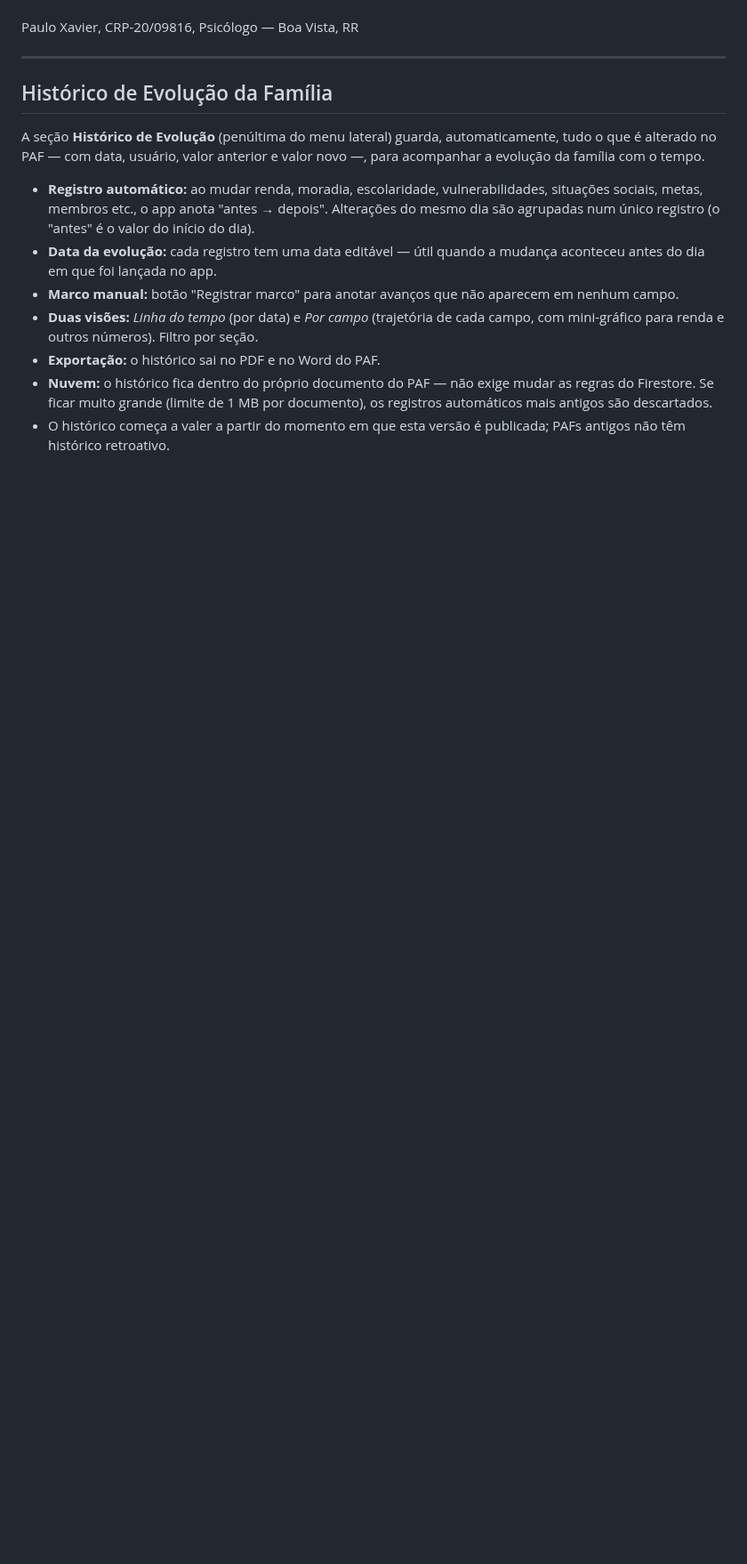
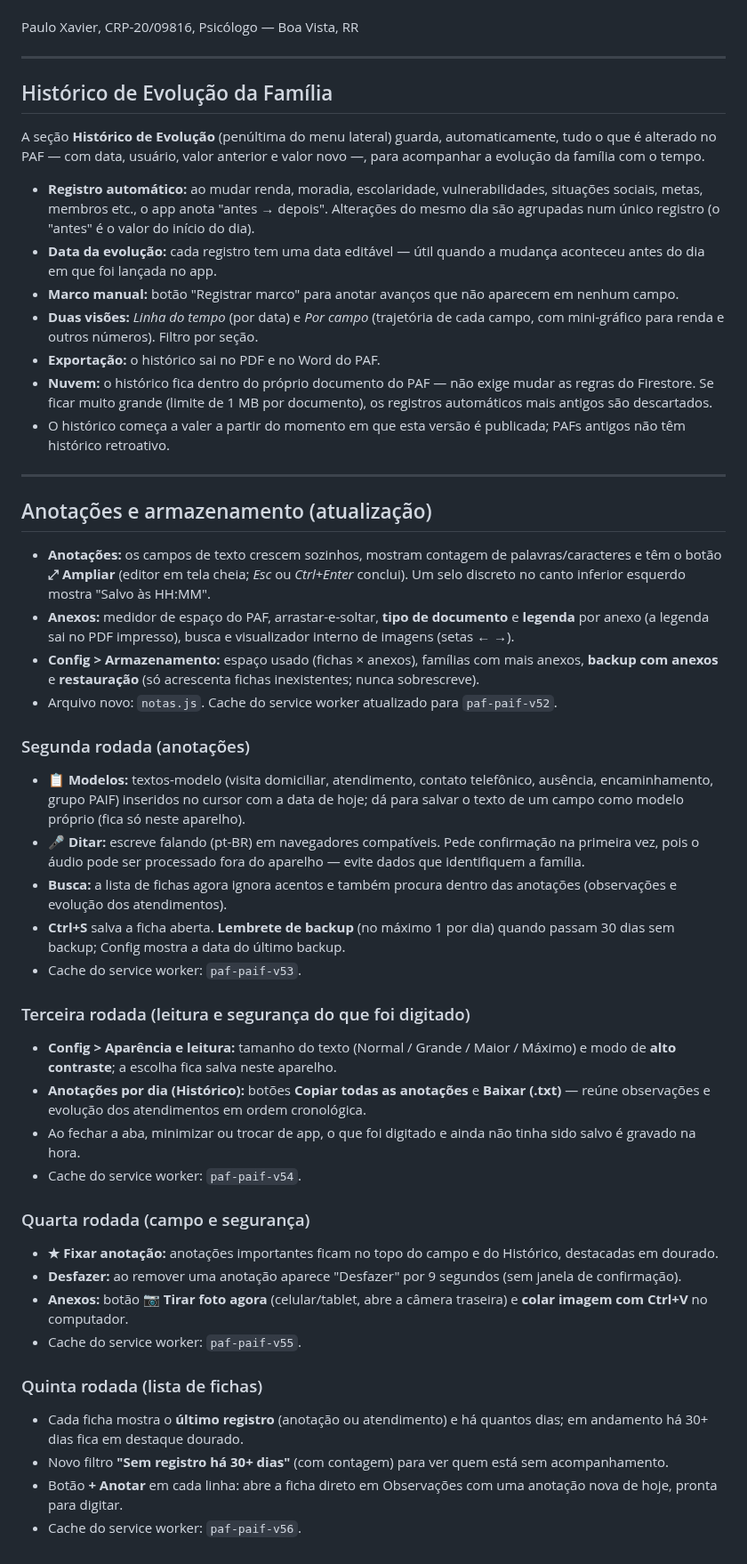
Before and after one commit to PaulusXavier/Projeto-Umbrela-PAIF, a Markdown page: README.md, the part around the change. Shown at 89% size. GitHub-like rendering; blank space fills up the shorter version.

Commit message:
Enhance README with latest updates and features
Updated README with new features and improvements across multiple rounds of updates, including annotations, attachments, and caching.

```diff
--- a/README.md
+++ b/README.md
@@ -442,3 +442,41 @@ da família com o tempo.
   antigos são descartados.
 - O histórico começa a valer a partir do momento em que esta versão é publicada; PAFs antigos
   não têm histórico retroativo.
+
+---
+
+## Anotações e armazenamento (atualização)
+
+- **Anotações:** os campos de texto crescem sozinhos, mostram contagem de palavras/caracteres e têm o botão **⤢ Ampliar** (editor em tela cheia; *Esc* ou *Ctrl+Enter* conclui). Um selo discreto no canto inferior esquerdo mostra "Salvo às HH:MM".
+- **Anexos:** medidor de espaço do PAF, arrastar-e-soltar, **tipo de documento** e **legenda** por anexo (a legenda sai no PDF impresso), busca e visualizador interno de imagens (setas ← →).
+- **Config > Armazenamento:** espaço usado (fichas × anexos), famílias com mais anexos, **backup com anexos** e **restauração** (só acrescenta fichas inexistentes; nunca sobrescreve).
+- Arquivo novo: `notas.js`. Cache do service worker atualizado para `paf-paif-v52`.
+
+### Segunda rodada (anotações)
+
+- **📋 Modelos:** textos-modelo (visita domiciliar, atendimento, contato telefônico, ausência, encaminhamento, grupo PAIF) inseridos no cursor com a data de hoje; dá para salvar o texto de um campo como modelo próprio (fica só neste aparelho).
+- **🎤 Ditar:** escreve falando (pt-BR) em navegadores compatíveis. Pede confirmação na primeira vez, pois o áudio pode ser processado fora do aparelho — evite dados que identifiquem a família.
+- **Busca:** a lista de fichas agora ignora acentos e também procura dentro das anotações (observações e evolução dos atendimentos).
+- **Ctrl+S** salva a ficha aberta. **Lembrete de backup** (no máximo 1 por dia) quando passam 30 dias sem backup; Config mostra a data do último backup.
+- Cache do service worker: `paf-paif-v53`.
+
+### Terceira rodada (leitura e segurança do que foi digitado)
+
+- **Config > Aparência e leitura:** tamanho do texto (Normal / Grande / Maior / Máximo) e modo de **alto contraste**; a escolha fica salva neste aparelho.
+- **Anotações por dia (Histórico):** botões **Copiar todas as anotações** e **Baixar (.txt)** — reúne observações e evolução dos atendimentos em ordem cronológica.
+- Ao fechar a aba, minimizar ou trocar de app, o que foi digitado e ainda não tinha sido salvo é gravado na hora.
+- Cache do service worker: `paf-paif-v54`.
+
+### Quarta rodada (campo e segurança)
+
+- **★ Fixar anotação:** anotações importantes ficam no topo do campo e do Histórico, destacadas em dourado.
+- **Desfazer:** ao remover uma anotação aparece "Desfazer" por 9 segundos (sem janela de confirmação).
+- **Anexos:** botão **📷 Tirar foto agora** (celular/tablet, abre a câmera traseira) e **colar imagem com Ctrl+V** no computador.
+- Cache do service worker: `paf-paif-v55`.
+
+### Quinta rodada (lista de fichas)
+
+- Cada ficha mostra o **último registro** (anotação ou atendimento) e há quantos dias; em andamento há 30+ dias fica em destaque dourado.
+- Novo filtro **"Sem registro há 30+ dias"** (com contagem) para ver quem está sem acompanhamento.
+- Botão **+ Anotar** em cada linha: abre a ficha direto em Observações com uma anotação nova de hoje, pronta para digitar.
+- Cache do service worker: `paf-paif-v56`.
```
